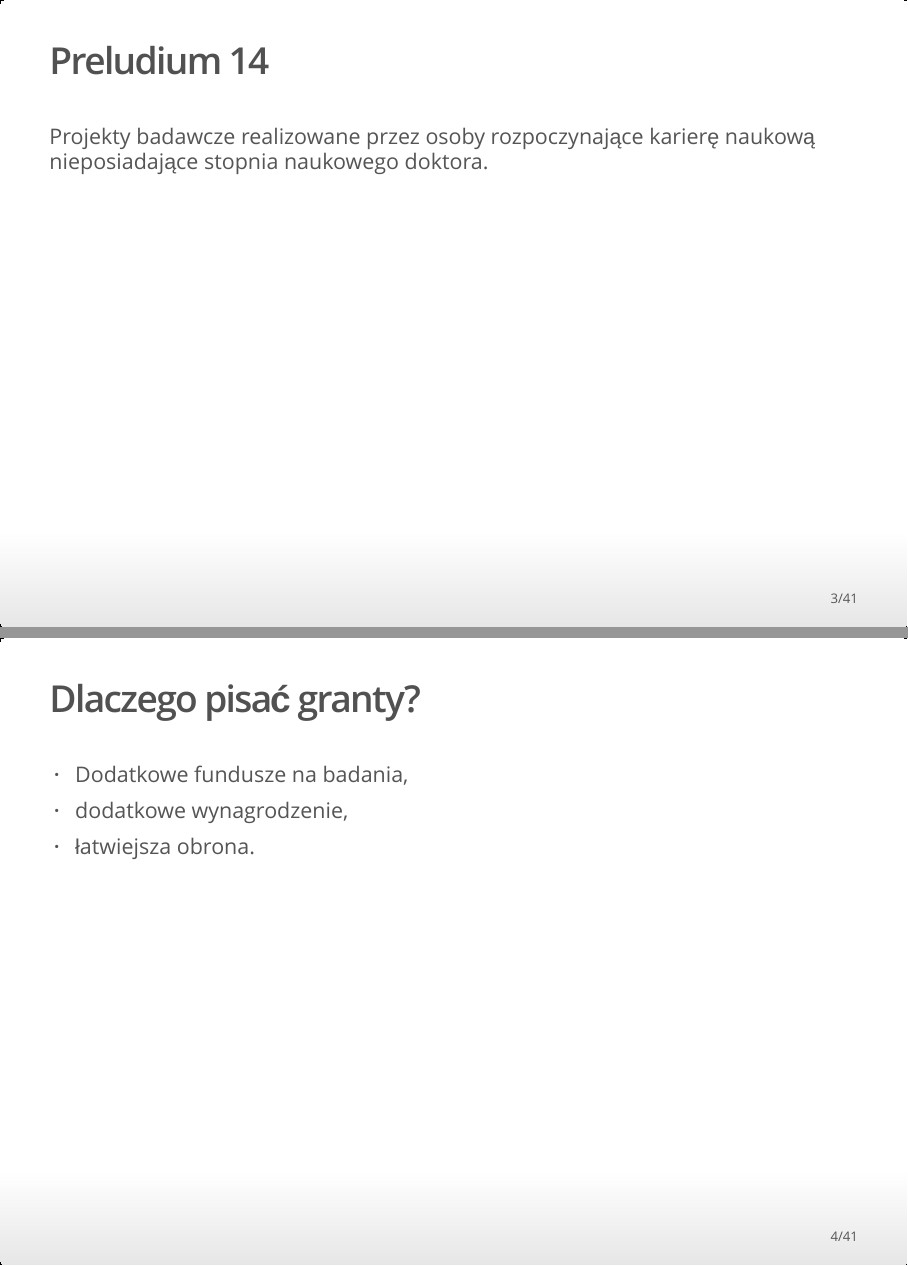
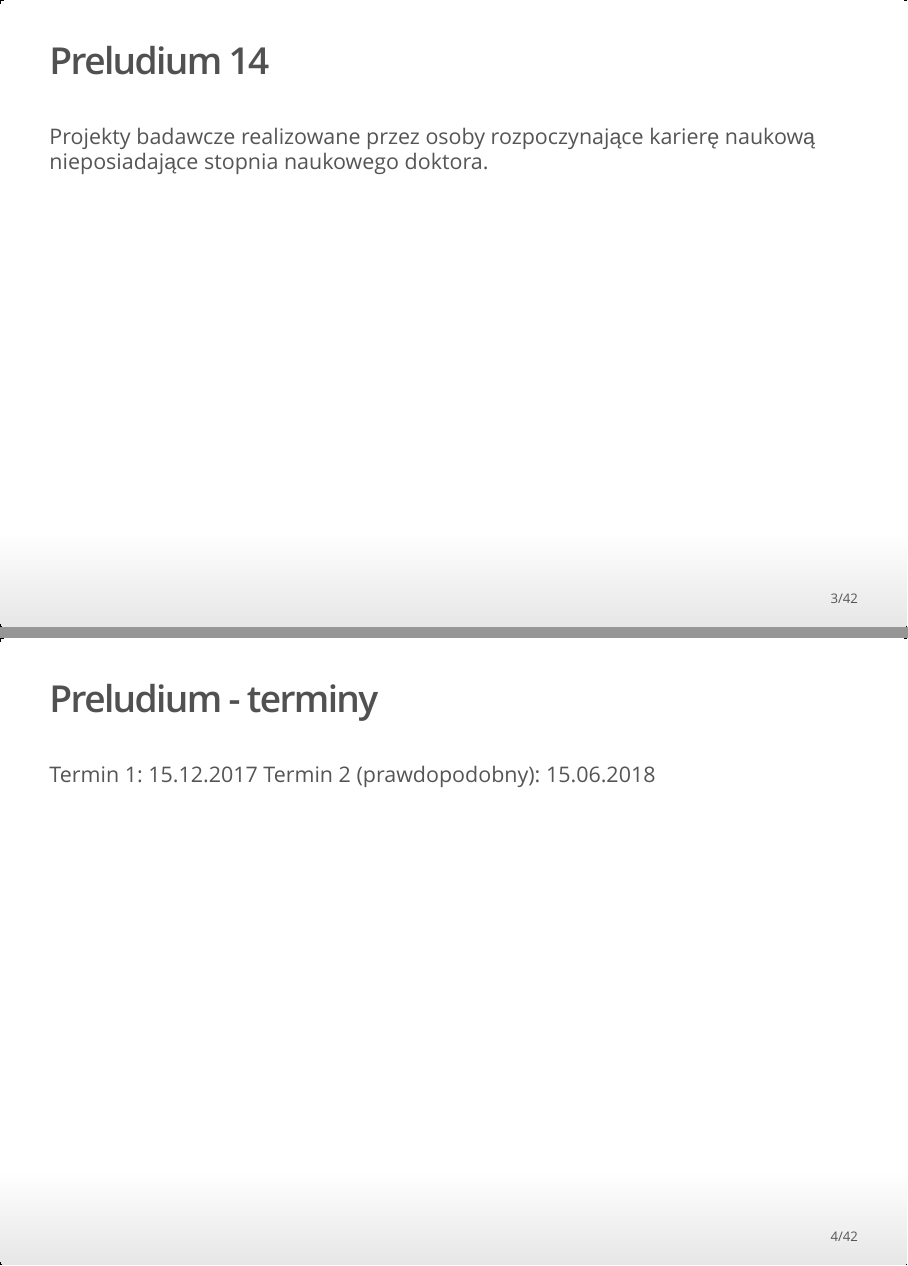
Before and after one commit to michbur/Granty, an R Markdown document (presentation.Rmd): pages 3 and 4 of 41 before the commit and pages 3 and 4 of 42 after it, joined at a grey line. The pictures show the output file presentation.html that the author committed with the source, opened offline.

Commit message:
final touches

```diff
--- a/presentation.Rmd
+++ b/presentation.Rmd
@@ -26,6 +26,12 @@ Pytania i materiały: [michalburdukiewicz@gmail.com](michalburdukiewicz@gmail.co
 ## Preludium 14
 
 Projekty badawcze realizowane przez osoby rozpoczynające karierę naukową nieposiadające stopnia naukowego doktora.
+
+## Preludium - terminy
+
+Termin 1: 15.12.2017
+Termin 2 (prawdopodobny): 15.06.2018
+
 
 ## Dlaczego pisać granty?
 
```
Also changed, not shown: presentation.html.
